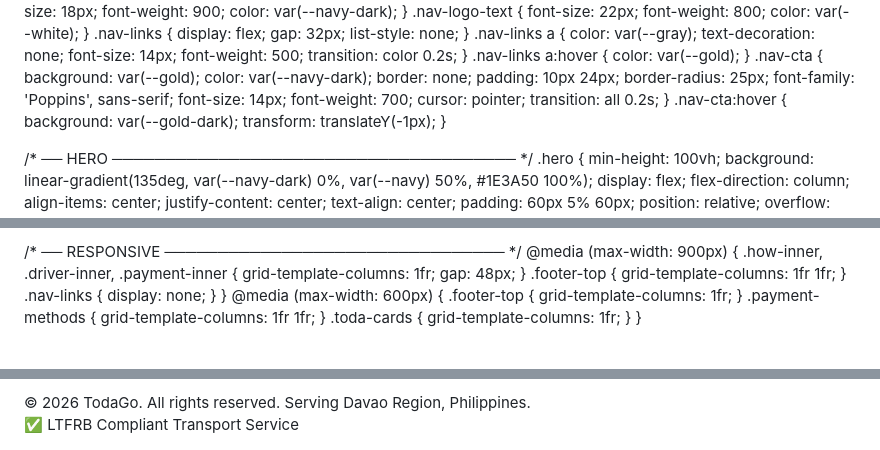
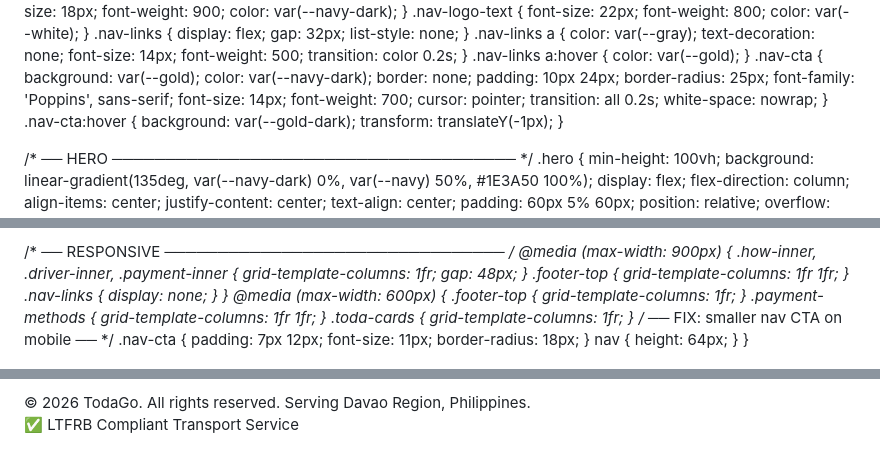
Before and after one commit to balitorjohnrey/TodaGo-Promotional-Website, a Markdown page: README.md, 3 parts joined by grey strips. Rendered like a GitHub page.

```diff
--- a/README.md
+++ b/README.md
@@ -57,7 +57,7 @@
     background: var(--gold); color: var(--navy-dark);
     border: none; padding: 10px 24px; border-radius: 25px;
     font-family: 'Poppins', sans-serif; font-size: 14px; font-weight: 700;
-    cursor: pointer; transition: all 0.2s;
+    cursor: pointer; transition: all 0.2s; white-space: nowrap;
   }
   .nav-cta:hover { background: var(--gold-dark); transform: translateY(-1px); }
 
@@ -490,6 +490,13 @@
     .footer-top { grid-template-columns: 1fr; }
     .payment-methods { grid-template-columns: 1fr 1fr; }
     .toda-cards { grid-template-columns: 1fr; }
+    /* ── FIX: smaller nav CTA on mobile ── */
+    .nav-cta {
+      padding: 7px 12px;
+      font-size: 11px;
+      border-radius: 18px;
+    }
+    nav { height: 64px; }
   }
 </style>
 </head>
@@ -916,7 +923,6 @@
 </footer>
 
 <script>
-  // Smooth scroll for nav links
   document.querySelectorAll('a[href^="#"]').forEach(a => {
     a.addEventListener('click', e => {
       const target = document.querySelector(a.getAttribute('href'));
@@ -924,7 +930,6 @@
     });
   });
 
-  // Scroll reveal animation
   const observer = new IntersectionObserver((entries) => {
     entries.forEach(e => {
       if (e.isIntersecting) {
@@ -941,7 +946,6 @@
     observer.observe(el);
   });
 
-  // Nav background on scroll
   window.addEventListener('scroll', () => {
     const nav = document.querySelector('nav');
     nav.style.background = window.scrollY > 50
```
